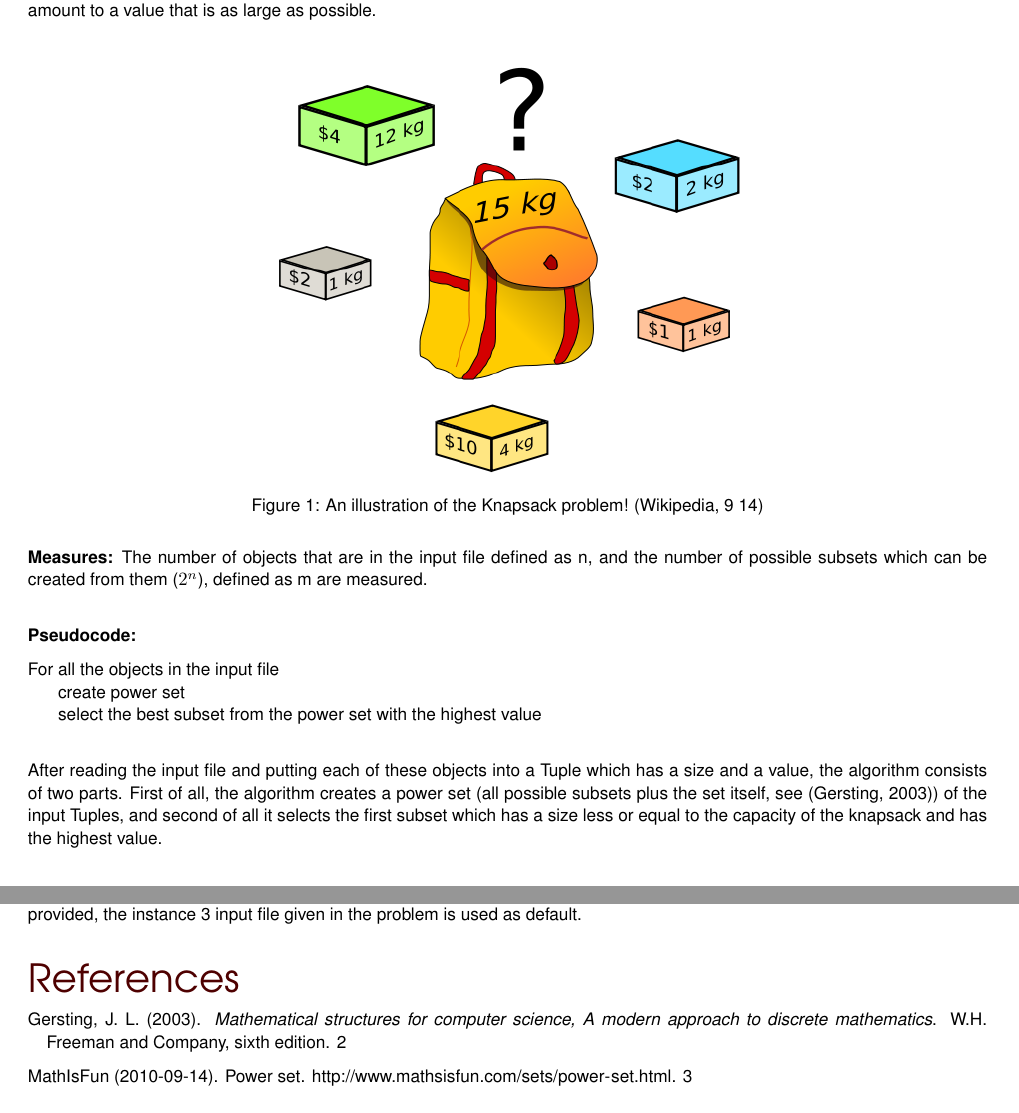
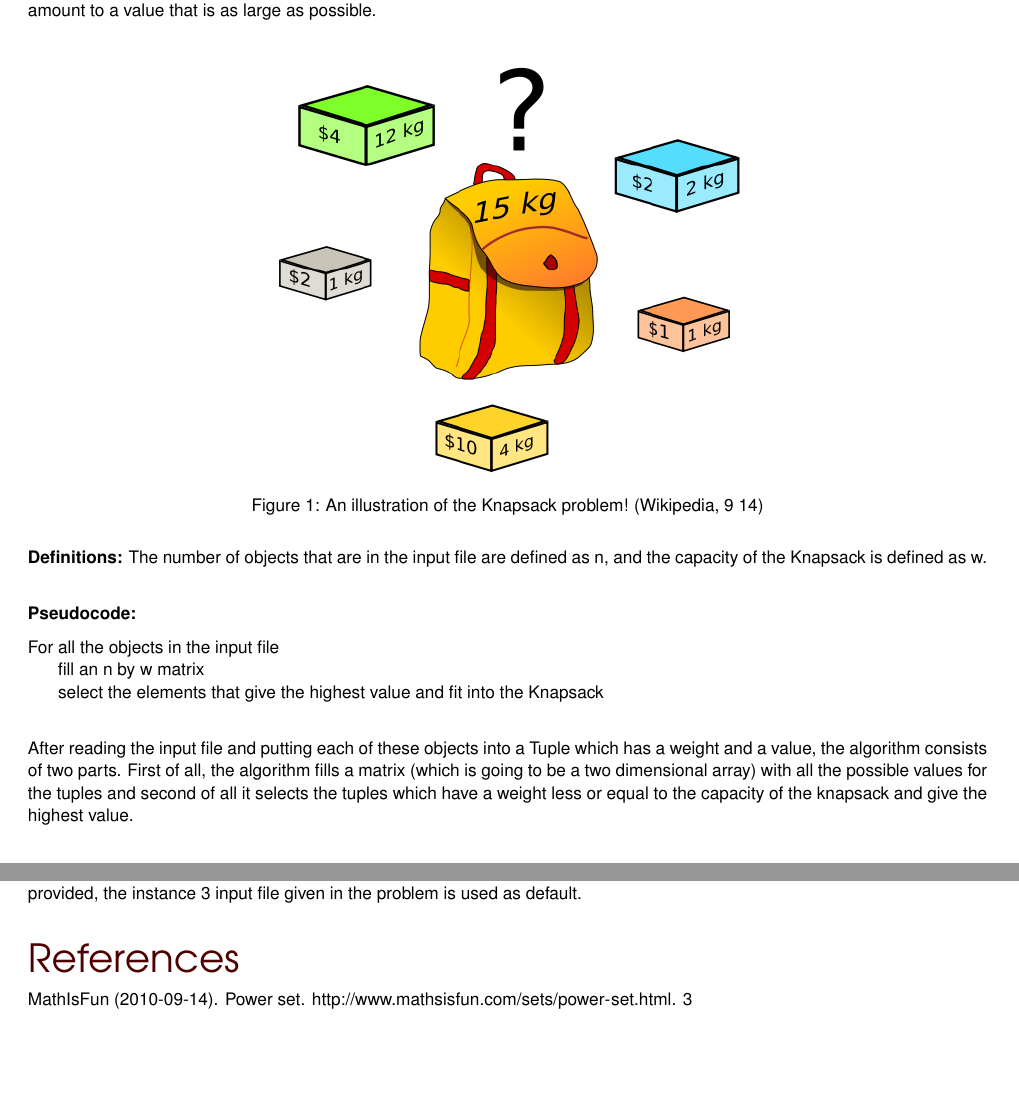
Before and after one commit to anne-katrin/Algorithms_project1, a LaTeX problem sheet (Exercise2/Report/assignment2.tex): two parts of pages 2 and 5 of 6 before the commit and two parts of pages 2 and 5 of 5 after it, joined at a grey line, cut so that both start at the same text, the shorter picture padded with empty space. Compiled offline with pdfLaTeX.

Commit message:
chapter 1 for assignment 2

```diff
--- a/Exercise2/Report/assignment2.tex
+++ b/Exercise2/Report/assignment2.tex
@@ -30,16 +30,16 @@ Linda Nilsson \\ 840703-4860 \\ \mail{nilind@ituniv.se}\\ \tabularnewline
 
 
 
-\textbf{Measures:} The number of objects that are in the input file defined as n, and the number of possible subsets which can be created from them ($2^n$), defined as m are measured.\\
+\textbf{Definitions:} The number of objects that are in the input file are defined as n, and the capacity of the Knapsack is defined as w.\\
 
 \noindent \textbf{Pseudocode:}
 \begin{tabbing}
 For \= all the objects in the input file \\
-\> create \= power set	\\
-\> select the best subset from the power set with the highest value\\
+\> fill an \= n by w matrix	\\
+\> select the elements that give the highest value and fit into the Knapsack\\
 \end{tabbing}
 
-After reading the input file and putting each of these objects into a Tuple which has a size and a value, the algorithm consists of two parts. First of all, the algorithm creates a power set (all possible subsets plus the set itself, see \citep{Gersting}) of the input Tuples, and second of all it selects the first subset which has a size less or equal to the capacity of the knapsack and has the highest value.\\
+After reading the input file and putting each of these objects into a Tuple which has a weight and a value, the algorithm consists of two parts. First of all, the algorithm fills a matrix (which is going to be a two dimensional array) with all the possible values for the tuples and second of all it selects the tuples which have a weight less or equal to the capacity of the knapsack and give the highest value. \\
 
 
 \section{Algorithm in Pseudocode}
```
